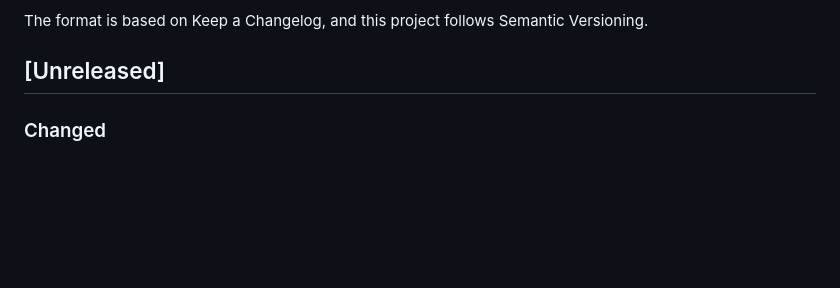
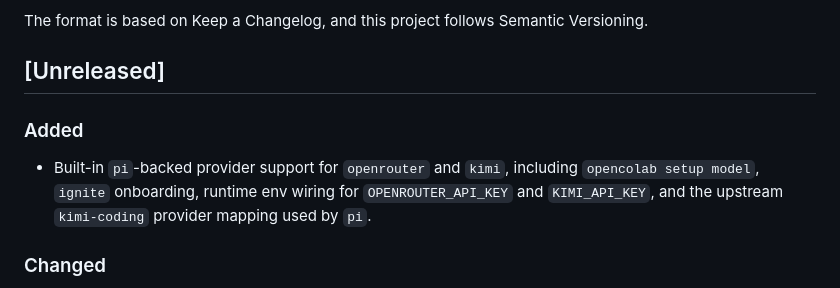
Before and after one commit to jimezsa/opencolab, a Markdown page: CHANGELOG.md, the part around the change. Rendered like a GitHub page; blank space fills up the shorter version.

Commit message:
docs: update changelog

```diff
--- a/CHANGELOG.md
+++ b/CHANGELOG.md
@@ -5,6 +5,10 @@ All notable changes to this project will be documented in this file.
 The format is based on Keep a Changelog, and this project follows Semantic Versioning.
 
 ## [Unreleased]
+
+### Added
+
+- Built-in `pi`-backed provider support for `openrouter` and `kimi`, including `opencolab setup model`, `ignite` onboarding, runtime env wiring for `OPENROUTER_API_KEY` and `KIMI_API_KEY`, and the upstream `kimi-coding` provider mapping used by `pi`.
 
 ### Changed
 
```
